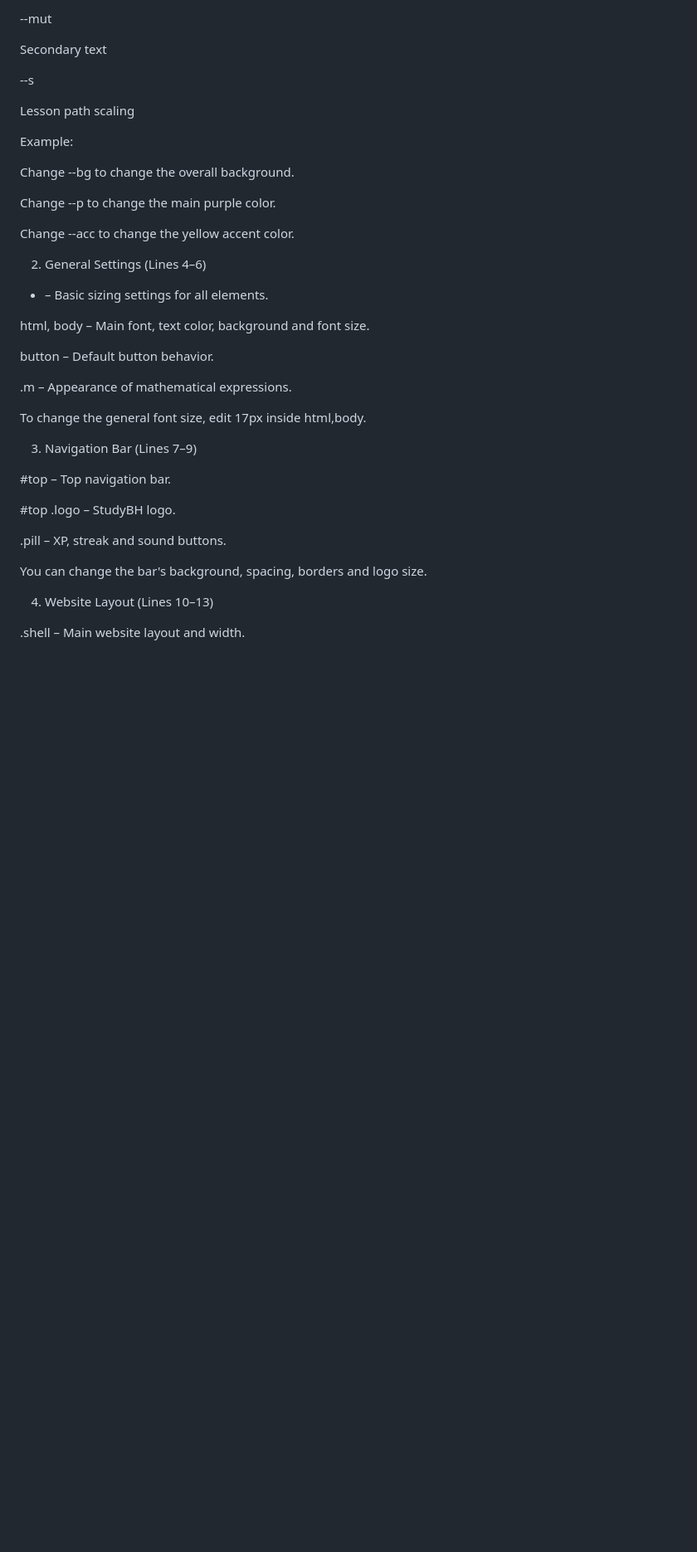
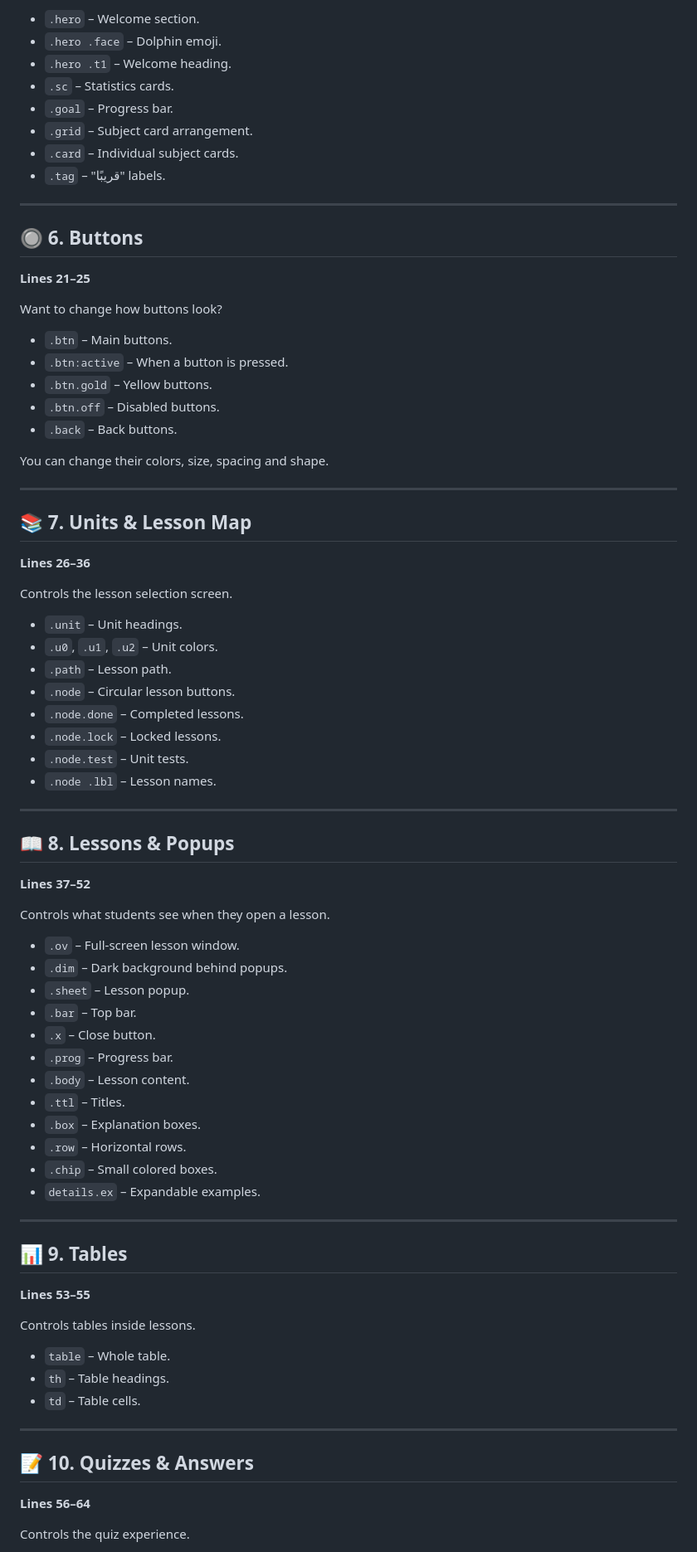
Before and after one commit to studybh/studybh.github.io, a Markdown page: css/README.md, the part around one of its changes. Shown at 83% size. Drawn GitHub-style; blank space fills up the shorter version.

```diff
--- a/css/README.md
+++ b/css/README.md
@@ -46,43 +73,79 @@ Wrong answers and error messages
 
---mut
+- `.hero` – Welcome section.
+- `.hero .face` – Dolphin emoji.
+- `.hero .t1` – Welcome heading.
+- `.sc` – Statistics cards.
+- `.goal` – Progress bar.
+- `.grid` – Subject card arrangement.
+- `.card` – Individual subject cards.
+- `.tag` – "قريبًا" labels.
 
-Secondary text
+---
 
---s
+## 🔘 6. Buttons
+**Lines 21–25**
 
-Lesson path scaling
+Want to change how buttons look?
 
-Example:
+- `.btn` – Main buttons.
+- `.btn:active` – When a button is pressed.
+- `.btn.gold` – Yellow buttons.
+- `.btn.off` – Disabled buttons.
+- `.back` – Back buttons.
 
-Change --bg to change the overall background.
+You can change their colors, size, spacing and shape.
 
-Change --p to change the main purple color.
+---
 
-Change --acc to change the yellow accent color.
+## 📚 7. Units & Lesson Map
+**Lines 26–36**
 
-2. General Settings (Lines 4–6)
+Controls the lesson selection screen.
 
-* – Basic sizing settings for all elements.
+- `.unit` – Unit headings.
+- `.u0`, `.u1`, `.u2` – Unit colors.
+- `.path` – Lesson path.
+- `.node` – Circular lesson buttons.
+- `.node.done` – Completed lessons.
+- `.node.lock` – Locked lessons.
+- `.node.test` – Unit tests.
+- `.node .lbl` – Lesson names.
 
-html, body – Main font, text color, background and font size.
+---
 
-button – Default button behavior.
+## 📖 8. Lessons & Popups
+**Lines 37–52**
 
-.m – Appearance of mathematical expressions.
+Controls what students see when they open a lesson.
 
-To change the general font size, edit 17px inside html,body.
+- `.ov` – Full-screen lesson window.
+- `.dim` – Dark background behind popups.
+- `.sheet` – Lesson popup.
+- `.bar` – Top bar.
+- `.x` – Close button.
+- `.prog` – Progress bar.
+- `.body` – Lesson content.
+- `.ttl` – Titles.
+- `.box` – Explanation boxes.
+- `.row` – Horizontal rows.
+- `.chip` – Small colored boxes.
+- `details.ex` – Expandable examples.
 
-3. Navigation Bar (Lines 7–9)
+---
 
-#top – Top navigation bar.
+## 📊 9. Tables
+**Lines 53–55**
 
-#top .logo – StudyBH logo.
+Controls tables inside lessons.
 
-.pill – XP, streak and sound buttons.
+- `table` – Whole table.
+- `th` – Table headings.
+- `td` – Table cells.
 
-You can change the bar's background, spacing, borders and logo size.
+---
 
-4. Website Layout (Lines 10–13)
+## 📝 10. Quizzes & Answers
+**Lines 56–64**
 
-.shell – Main website layout and width.
+Controls the quiz experience.
 
```
Also changed, not shown: other parts of css/README.md (+82 -160 lines).
